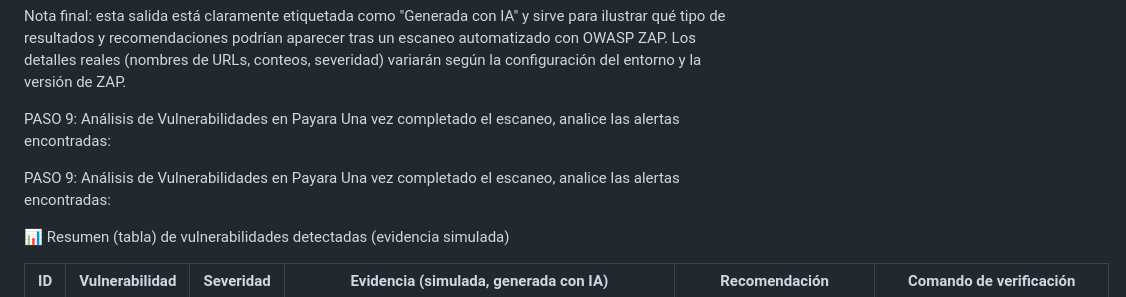
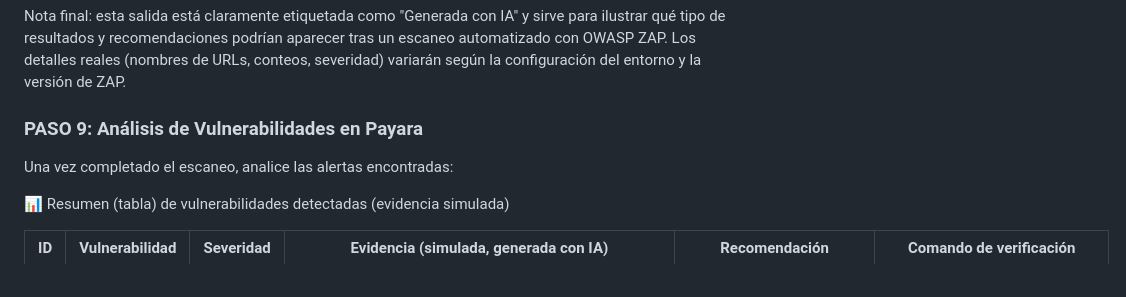
Before and after one commit to Jrgil20/PracticasCiberSeguridad, a Markdown page: Practica6/Practica6.md, the part around the change printed below. Drawn GitHub-style.

```diff
--- a/Practica6/Practica6.md
+++ b/Practica6/Practica6.md
@@ -1156,11 +1156,7 @@ Recomendaciones generales (priorizadas):
 
 Nota final: esta salida está claramente etiquetada como "Generada con IA" y sirve para ilustrar qué tipo de resultados y recomendaciones podrían aparecer tras un escaneo automatizado con OWASP ZAP. Los detalles reales (nombres de URLs, conteos, severidad) variarán según la configuración del entorno y la versión de ZAP.
 
-
-PASO 9: Análisis de Vulnerabilidades en Payara
-Una vez completado el escaneo, analice las alertas encontradas:
-
-PASO 9: Análisis de Vulnerabilidades en Payara
+### PASO 9: Análisis de Vulnerabilidades en Payara
 Una vez completado el escaneo, analice las alertas encontradas:
 
 📊 Resumen (tabla) de vulnerabilidades detectadas (evidencia simulada)
```
Also changed, not shown: other parts of Practica6/Practica6.md (+22 -22 lines).
